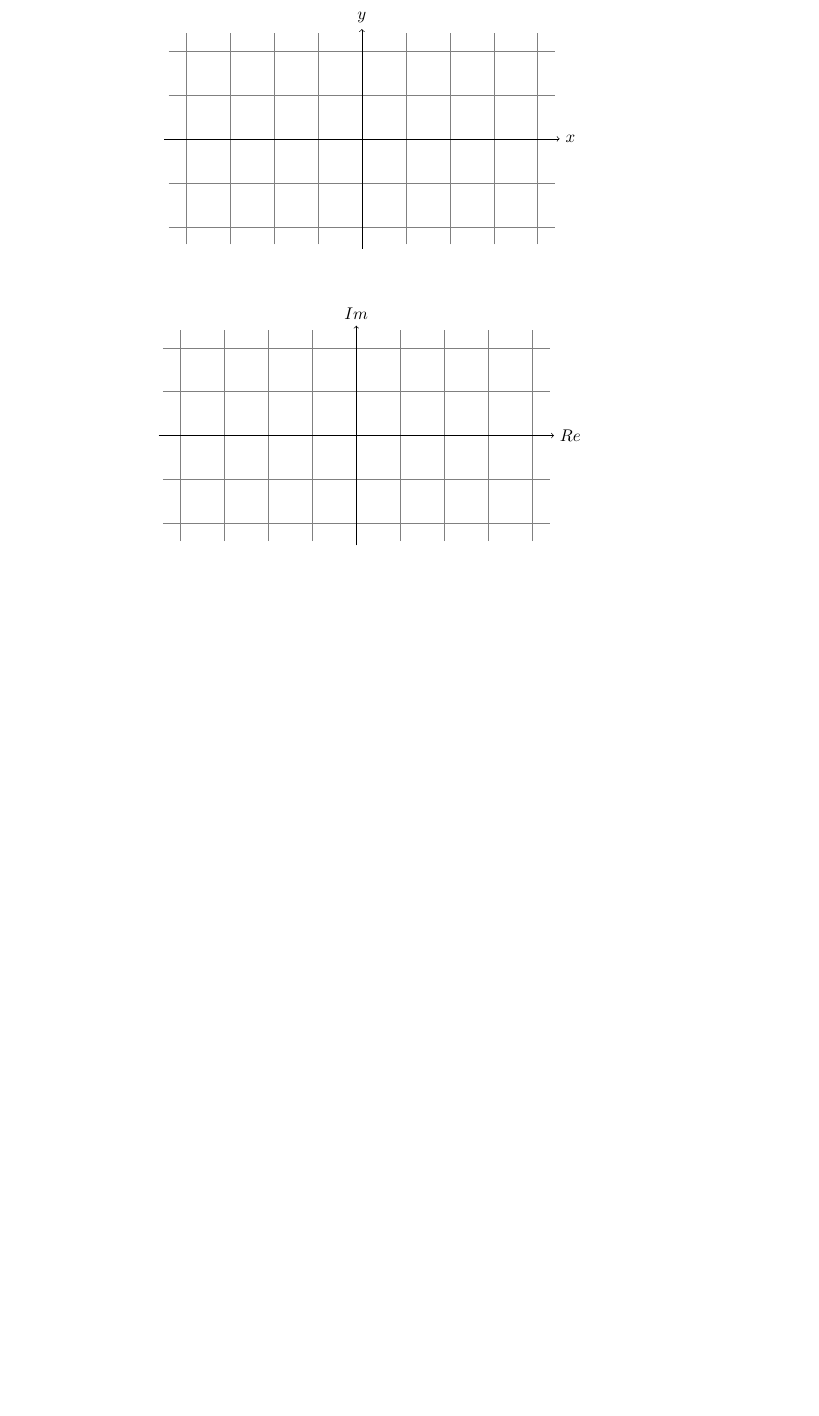
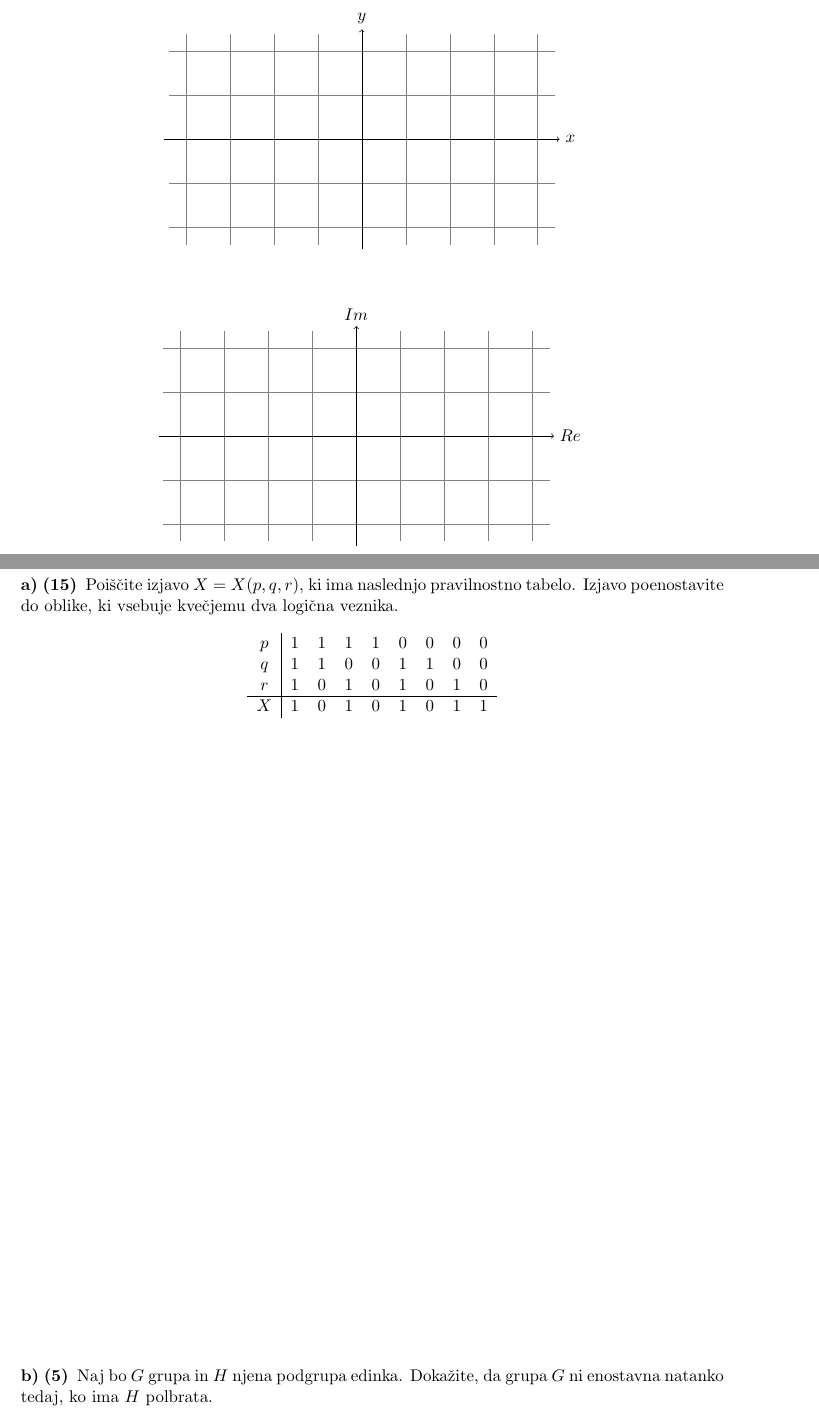
Before and after one commit to borbregant/izpitgimnazija, a LaTeX document (vzorec.tex, which reads izpit.cls): part of the page before the commit and two parts of pages 1 and 2 of 3 after it, the two joined at a grey line, cut so that both start at the same text, the shorter picture padded with empty space. Compiled offline with pdfLaTeX.

Commit message:
sprememba marginov za prostor za kriterij

```diff
--- a/izpit.cls
+++ b/izpit.cls
@@ -124,7 +125,7 @@
 \def\h@sirinaglave{\textwidth}
 \def\h@sirinanaslova{12cm}
 \def\h@sirinaucilnice{3.456cm}
-\def\h@sirinaimena{11cm}
+\def\h@sirinaimena{6cm}
 \def\h@odmiktock{5mm}
 \def\v@predpraznoglavo{5mm}
 \def\v@predpodnaslovom{1mm}
--- a/vzorec.tex
+++ b/vzorec.tex
@@ -56,4 +55,32 @@
 \naloga[\tocke{$\tockeprve$}]
 
 \input{koordinatnisistem}\\
-\input{kompleksnaravnina}
+\dodatek{\input{kompleksnaravnina}}
+
+
+\naloga[\tocke{$\tockedruge$}]
+
+  \podnaloga[15]
+    Poiščite izjavo $X = X(p, q, r)$, ki ima naslednjo pravilnostno tabelo.
+    Izjavo poenostavite do oblike, ki vsebuje kvečjemu dva logična veznika.
+    \[
+      \begin{tabular}{c|cccccccc}
+        $p$ & 1 & 1 & 1 & 1 & 0 & 0 & 0 & 0 \\
+        $q$ & 1 & 1 & 0 & 0 & 1 & 1 & 0 & 0 \\
+        $r$ & 1 & 0 & 1 & 0 & 1 & 0 & 1 & 0 \\\hline
+        $X$ & 1 & 0 & 1 & 0 & 1 & 0 & 1 & 1 \\
+      \end{tabular}
+    \]
+
+  % Ukaz \prostor na polo doda prostor za rešitev. Ukaz sprejme neobvezen
+  % argument, ki pove, kolikšen delež prostora naj bo namenjen nalogi.
+  % Če paket naložite z možnostjo 'arhiv', ukaz \prostor ne naredi ničesar.
+  \prostor[2] % Za to nalogo bo dvakrat toliko prostora kot za naslednjo.
+
+  \podnaloga[5]
+    Naj bo $G$ grupa in $H$ njena podgrupa edinka. Dokažite, da grupa $G$ ni
+    enostavna natanko tedaj, ko ima $H$ polbrata.
+
+  \prostor
+
+\naloga[\tocke{$\tocketretje$}]
```
Also changed, not shown: izpit.cls (1 more changed lines), vzorec.tex (24 more changed lines).
